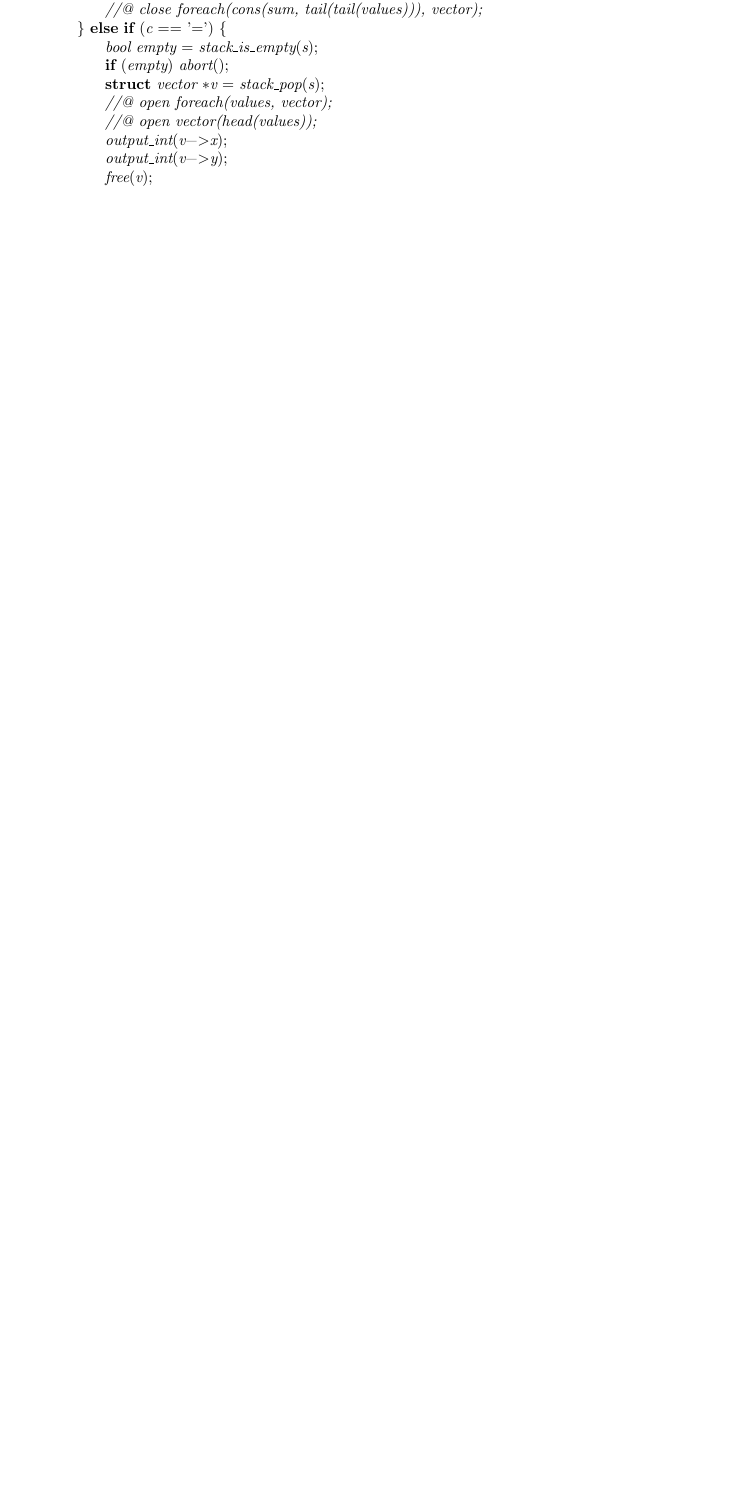
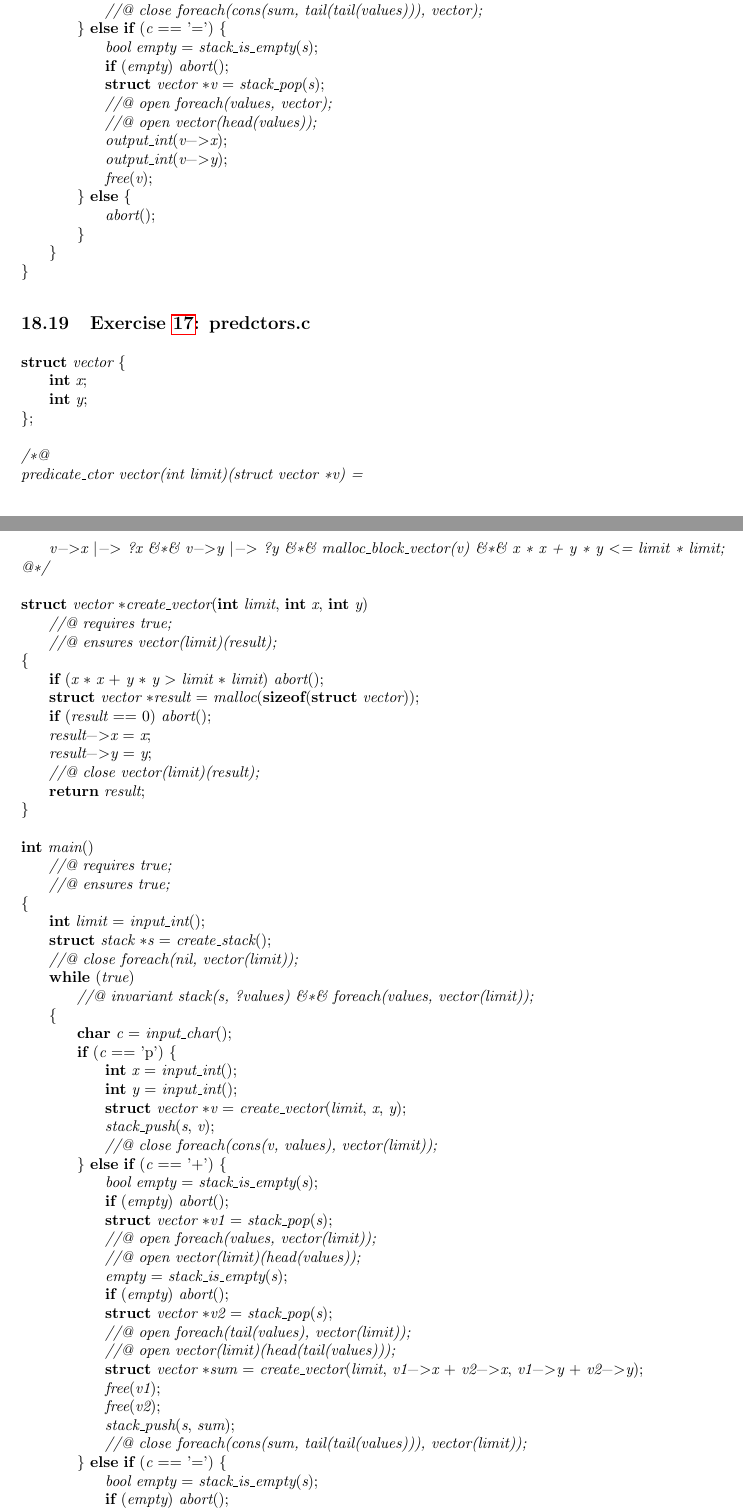
Before and after one commit to verifast/tutorial, a LaTeX document (tutorial.tex): part of page 46 of 46 before the commit and two parts of pages 47 and 48 of 49 after it, the two joined at a grey line, cut so that both start at the same text, the shorter picture padded with empty space. Compiled offline with pdfLaTeX.

Commit message:
- VeriFast now allows predicate constructor applications in the predicate name position in predicate assertions - Added a section on predicate constructors to the VeriFast Tutorial

```diff
--- a/tutorial.tex
+++ b/tutorial.tex
@@ -2967,3 +3062,67 @@ int main()
 }
 \end{lstlisting}
 
+\subsection{Exercise \ref{section:predctors}:
+predctors.c}\label{solution:predctors}
+
+\begin{lstlisting}
+struct vector {
+    int x;
+    int y;
+};
+
+/*@
+predicate_ctor vector(int limit)(struct vector *v) =
+    v->x |-> ?x &*& v->y |-> ?y &*& malloc_block_vector(v) &*& x * x + y * y <= limit * limit;
+@*/
+
+struct vector *create_vector(int limit, int x, int y)
+    //@ requires true;
+    //@ ensures vector(limit)(result);
+{
+    if (x * x + y * y > limit * limit) abort();
+    struct vector *result = malloc(sizeof(struct vector));
+    if (result == 0) abort();
+    result->x = x;
+    result->y = y;
+    //@ close vector(limit)(result);
+    return result;
+}
+
+int main()
+    //@ requires true;
+    //@ ensures true;
+{
+    int limit = input_int();
+    struct stack *s = create_stack();
+    //@ close foreach(nil, vector(limit));
+    while (true)
+        //@ invariant stack(s, ?values) &*& foreach(values, vector(limit));
+    {
+        char c = input_char();
+        if (c == 'p') {
+            int x = input_int();
+            int y = input_int();
+            struct vector *v = create_vector(limit, x, y);
+            stack_push(s, v);
+            //@ close foreach(cons(v, values), vector(limit));
+        } else if (c == '+') {
+            bool empty = stack_is_empty(s);
+            if (empty) abort();
+            struct vector *v1 = stack_pop(s);
+            //@ open foreach(values, vector(limit));
+            //@ open vector(limit)(head(values));
+            empty = stack_is_empty(s);
+            if (empty) abort();
+            struct vector *v2 = stack_pop(s);
+            //@ open foreach(tail(values), vector(limit));
+            //@ open vector(limit)(head(tail(values)));
+            struct vector *sum = create_vector(limit, v1->x + v2->x, v1->y + v2->y);
+            free(v1);
+            free(v2);
+            stack_push(s, sum);
+            //@ close foreach(cons(sum, tail(tail(values))), vector(limit));
+        } else if (c == '=') {
+            bool empty = stack_is_empty(s);
+            if (empty) abort();
+            struct vector *v = stack_pop(s);
```
Also changed, not shown: tutorial.tex (110 more changed lines).
